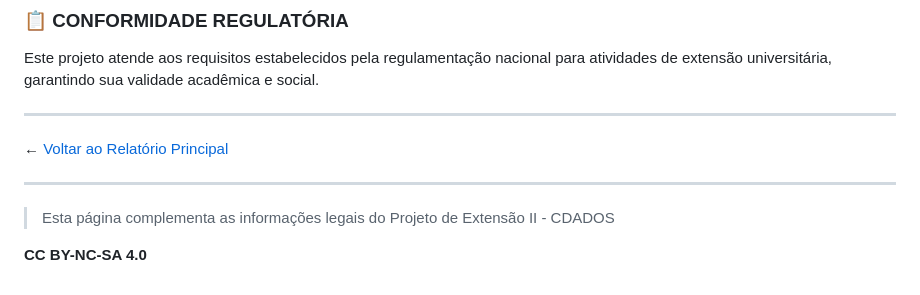
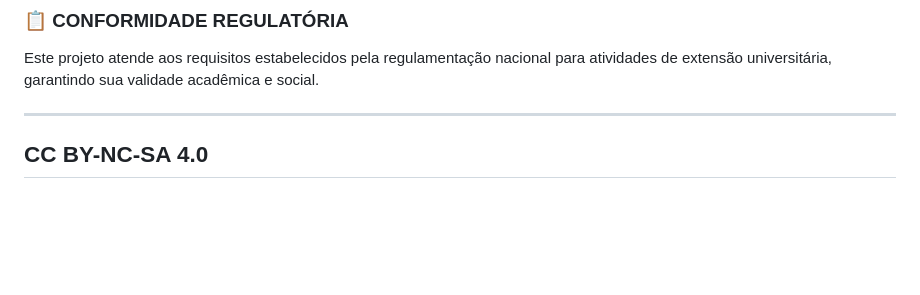
Before and after one commit to Delean-Mafra/pex2, a Markdown page: LICENSE.md, the part around the change. GitHub-like rendering; blank space fills up the shorter version.

```diff
--- a/LICENSE.md
+++ b/LICENSE.md
@@ -97,11 +97,5 @@ A presente obra, como atividade extensionista, contribui para a formação cidad
 Este projeto atende aos requisitos estabelecidos pela regulamentação nacional para atividades de extensão universitária, garantindo sua validade acadêmica e social.
 
 ---
-
-← [Voltar ao Relatório Principal](./RELATORIO_DE_ATIVIDADES.md)
-
+**CC BY-NC-SA 4.0**
 ---
-
-> Esta página complementa as informações legais do Projeto de Extensão II - CDADOS
-
-**CC BY-NC-SA 4.0**
```
